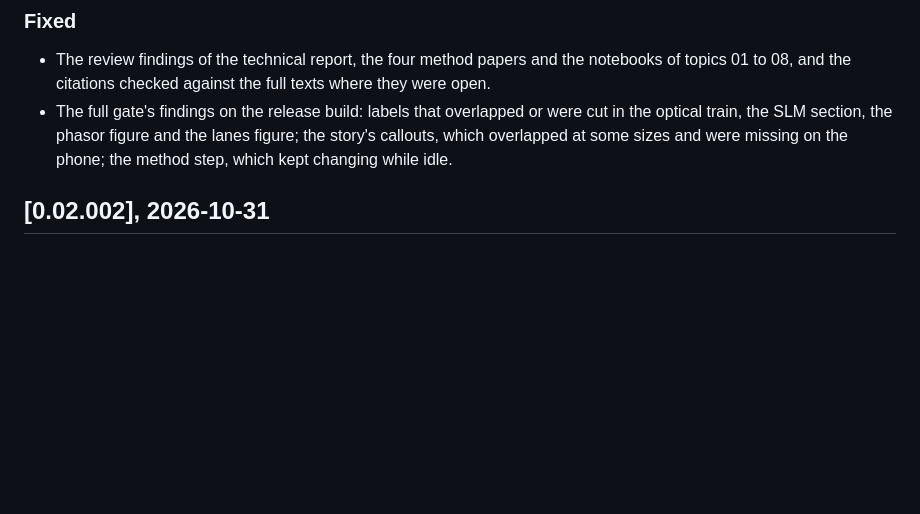
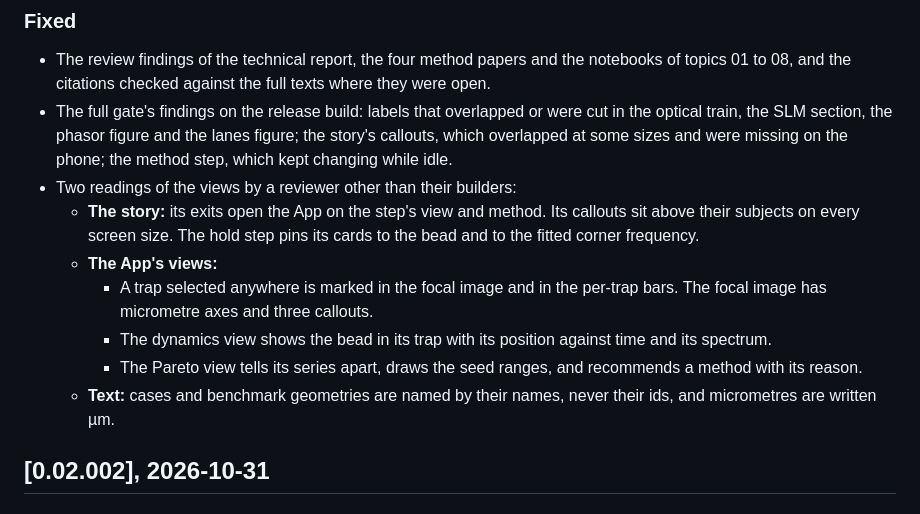
Before and after one commit to fsantibanezleal/CEFOP_DinHot, a Markdown page: CHANGELOG.md, the part around the change. Rendered like a GitHub page; blank space fills up the shorter version.

Commit message:
CHANGELOG 0.02.003: the two readings of the views and what they fixed

```diff
--- a/CHANGELOG.md
+++ b/CHANGELOG.md
@@ -33,6 +33,14 @@ tagged.
 - The full gate's findings on the release build: labels that overlapped or were cut in the optical train, the SLM section, the
   phasor figure and the lanes figure; the story's callouts, which overlapped at some sizes and were missing on the phone; the
   method step, which kept changing while idle.
+- Two readings of the views by a reviewer other than their builders:
+  - **The story:** its exits open the App on the step's view and method. Its callouts sit above their subjects on every screen size.
+    The hold step pins its cards to the bead and to the fitted corner frequency.
+  - **The App's views:**
+    - A trap selected anywhere is marked in the focal image and in the per-trap bars. The focal image has micrometre axes and three callouts.
+    - The dynamics view shows the bead in its trap with its position against time and its spectrum.
+    - The Pareto view tells its series apart, draws the seed ranges, and recommends a method with its reason.
+  - **Text:** cases and benchmark geometries are named by their names, never their ids, and micrometres are written µm.
 
 ## [0.02.002], 2026-10-31
 
```
